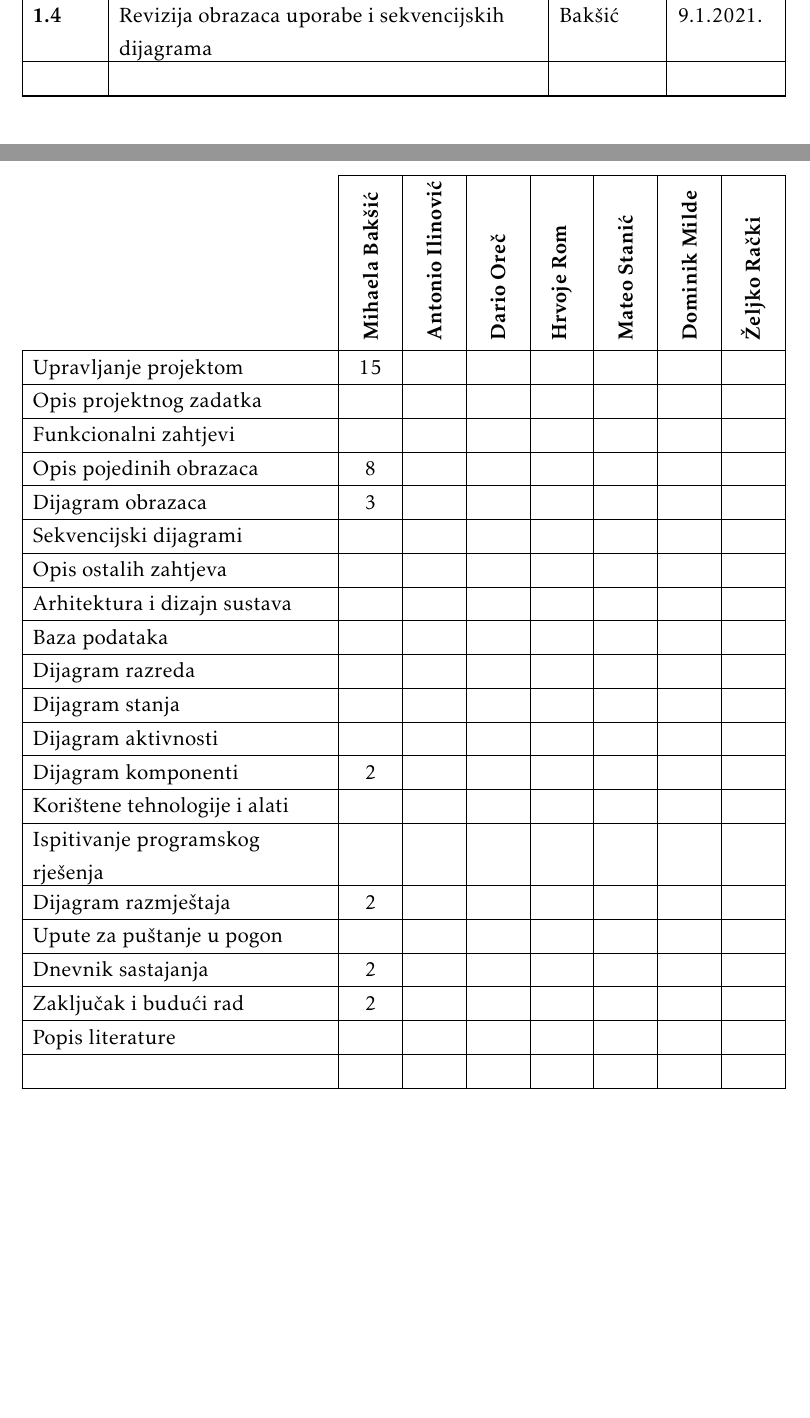
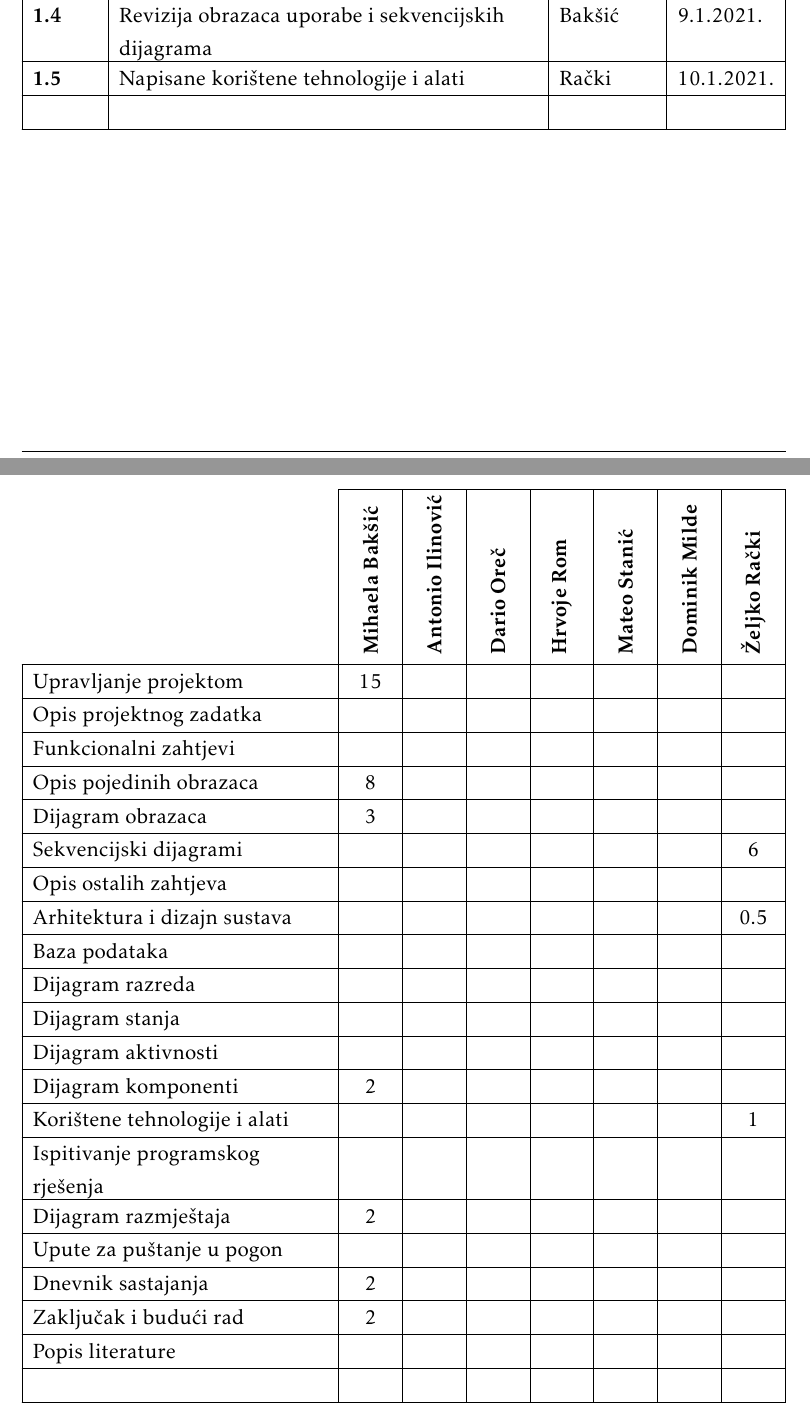
Before and after one commit to MihaelaBaksic/help-me-app, a LaTeX document (Dokumentacija/PROGI_ProjektnaDokumentacija_v6.tex, which reads Dokumentacija/Dnevnik_promjena_dokumentacije.tex, Dokumentacija/Dodatak.tex): two parts of pages 4 and 57 of 59, joined at a grey line, cut so that both start at the same text, the shorter picture padded with empty space. The pictures show the PDF file Dokumentacija/PROGI_ProjektnaDokumentacija_v6.pdf that the author committed with the source.

Commit message:
Popunio tablicu aktivnosti, izmjene na uc-dijagramima

```diff
--- a/Dokumentacija/Dnevnik_promjena_dokumentacije.tex
+++ b/Dokumentacija/Dnevnik_promjena_dokumentacije.tex
@@ -31,6 +31,7 @@
 			\textbf{1.3} & Dijagrami komponenti i razmještaja & Bakšić & 7.1.2021. \\[3pt] \hline
 
 			\textbf{1.4} & Revizija obrazaca uporabe i sekvencijskih dijagrama & Bakšić & 9.1.2021. \\[3pt] \hline
+			\textbf{1.5} & Napisane korištene tehnologije i alati & Rački & 10.1.2021. \\[3pt] \hline
 
 
 			&  &  & \\[3pt] \hline
--- a/Dokumentacija/Dodatak.tex
+++ b/Dokumentacija/Dodatak.tex
@@ -159,16 +159,16 @@
 				Funkcionalni zahtjevi       &  &  &  &  &  &  &  \\ \hline
 				Opis pojedinih obrazaca 	& 8 &  &  &  &  &  &  \\ \hline
 				Dijagram obrazaca 			& 3 &  &  &  &  &  &  \\ \hline
-				Sekvencijski dijagrami 		&  &  &  &  &  &  &  \\ \hline
+				Sekvencijski dijagrami 		&  &  &  &  &  &  & 6 \\ \hline
 				Opis ostalih zahtjeva 		&  &  &  &  &  &  &  \\ \hline
 
-				Arhitektura i dizajn sustava	 &  &  &  &  &  &  &  \\ \hline
-				Baza podataka				&  &  &  &  &  &  &   \\ \hline
-				Dijagram razreda 			&  &  &  &  &  &  &   \\ \hline
+				Arhitektura i dizajn sustava	 &  &  &  &  &  &  & 0.5 \\ \hline
+				Baza podataka				&  &  &  &  &  &   &  \\ \hline
+				Dijagram razreda 			&  &  &  &  &  &  &  \\ \hline
 				Dijagram stanja				&  &  &  &  &  &  &  \\ \hline
 				Dijagram aktivnosti 		&  &  &  &  &  &  &  \\ \hline
 				Dijagram komponenti			& 2 &  &  &  &  &  &  \\ \hline
-				Korištene tehnologije i alati 		&  &  &  &  &  &  &  \\ \hline
+				Korištene tehnologije i alati 		&  &  &  &  &  &  & 1  \\ \hline
 				Ispitivanje programskog rješenja 	&  &  &  &  &  &  &  \\ \hline
 				Dijagram razmještaja			& 2 &  &  &  &  &  &  \\ \hline
 				Upute za puštanje u pogon 		&  &  &  &  &  &  &  \\ \hline
```
Also changed, not shown: Dokumentacija/PROGI_ProjektnaDokumentacija_v6.pdf, Dokumentacija/slike/upravljanje-zahtjevima.png, Dokumentacija/Dodatak.tex (4 more changed lines), 3 other files.
